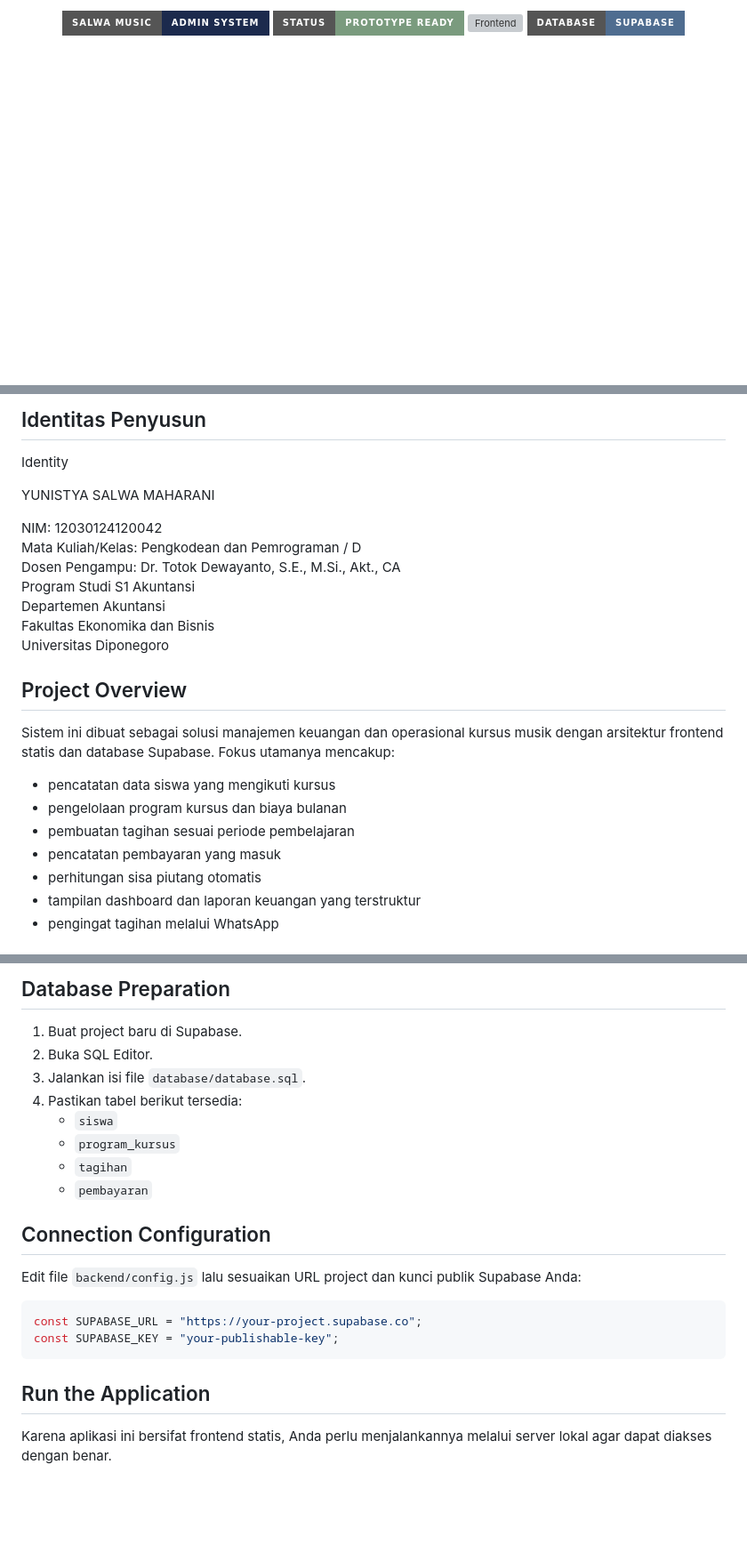
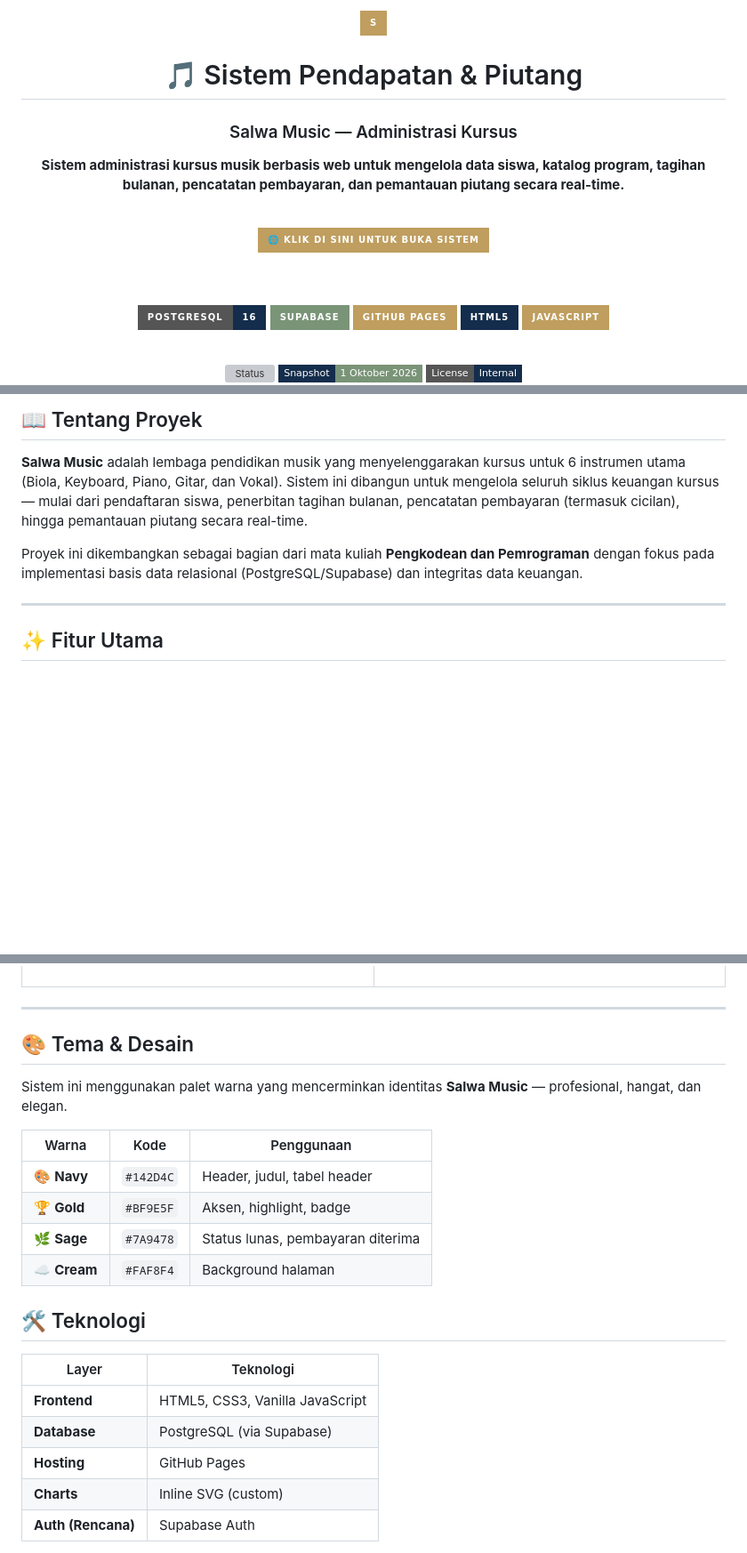
Before and after one commit to yunistyasm/Sistem-Pendapatan-Piutang-Kursus-Musik-Salwa, a Markdown page: README.md, 3 parts joined by grey strips. Shown at 89% size. Rendered like a GitHub page; badges without logos; blank space fills up the shorter version; grey boxes are pictures that could not be loaded.

````diff
--- a/README.md
+++ b/README.md
@@ -1,7 +1,31 @@
 <div align="center">
-  <img src="https://img.shields.io/badge/Salwa%20Music-Admin%20System-1C2A4D?style=for-the-badge" alt="Salwa Music Admin System" />
-  <img src="https://img.shields.io/badge/Status-Prototype%20Ready-7A9B7E?style=for-the-badge" alt="Status" />
-  <img src="https://img.shields.io/badge/Frontend-HTML%20%2F%20CSS%20%2F%20JS-C89F65?style=for-the-badge" alt="Frontend" />
-  <img src="https://img.shields.io/badge/Database-Supabase-4F6D90?style=for-the-badge" alt="Database" />
+
+<img src="https://img.shields.io/badge/-S-BF9E5F?style=for-the-badge&labelColor=142D4C" height="60" />
+
+# 🎵 Sistem Pendapatan & Piutang
+### Salwa Music — Administrasi Kursus
+
+**Sistem administrasi kursus musik berbasis web untuk mengelola data siswa, katalog program, tagihan bulanan, pencatatan pembayaran, dan pemantauan piutang secara real-time.**
+
+<br>
+
+<a href="https://yunistyasm.github.io/Sistem-Pendapatan-Piutang-Kursus-Musik-Salwa/">
+  <img src="https://img.shields.io/badge/🌐_KLIK_DI_SINI_UNTUK_BUKA_SISTEM-BF9E5F?style=for-the-badge&labelColor=142D4C&logoColor=white" height="45" />
+</a>
+
+<br><br>
+
+[![PostgreSQL](https://img.shields.io/badge/PostgreSQL-16-142D4C?style=for-the-badge&logo=postgresql&logoColor=white)](https://www.postgresql.org/)
+[![Supabase](https://img.shields.io/badge/Supabase-7A9478?style=for-the-badge&logo=supabase&logoColor=white)](https://supabase.com/)
+[![GitHub Pages](https://img.shields.io/badge/GitHub_Pages-BF9E5F?style=for-the-badge&logo=github&logoColor=142D4C)](https://pages.github.com/)
+[![HTML5](https://img.shields.io/badge/HTML5-142D4C?style=for-the-badge&logo=html5&logoColor=white)](https://developer.mozilla.org/en-US/docs/Web/HTML)
+[![JavaScript](https://img.shields.io/badge/JavaScript-BF9E5F?style=for-the-badge&logo=javascript&logoColor=142D4C)](https://developer.mozilla.org/en-US/docs/Web/JavaScript)
+
+<br>
+
+![Status](https://img.shields.io/badge/Status-Prototipe_/_Internal-BF9E5F?style=flat-square&labelColor=142D4C)
+![Snapshot](https://img.shields.io/badge/Snapshot-1_Oktober_2026-7A9478?style=flat-square&labelColor=142D4C)
+![License](https://img.shields.io/badge/License-Internal-142D4C?style=flat-square)
+
 </div>
 
@@ -34,29 +41,11 @@
 
-## Identitas Penyusun
+## 📖 Tentang Proyek
 
-<div style="background:#f9f6f0; border:1px solid #e9dfd0; border-radius:18px; padding:22px 20px; box-shadow:0 10px 24px rgba(28,42,77,.04); margin:20px 0 28px;">
-  <p style="margin:0 0 10px; color:#8b735a; font-size:11px; letter-spacing:0.14em; text-transform:uppercase;">Identity</p>
-  <p style="margin:6px 0; color:#1c2a4d; font-size:18px; font-weight:700;">YUNISTYA SALWA MAHARANI</p>
-  <p style="margin:8px 0; color:#465669; line-height:1.8;">
-    NIM: 12030124120042<br>
-    Mata Kuliah/Kelas: Pengkodean dan Pemrograman / D<br>
-    Dosen Pengampu: Dr. Totok Dewayanto, S.E., M.Si., Akt., CA<br>
-    Program Studi S1 Akuntansi<br>
-    Departemen Akuntansi<br>
-    Fakultas Ekonomika dan Bisnis<br>
-    Universitas Diponegoro
-  </p>
-</div>
+**Salwa Music** adalah lembaga pendidikan musik yang menyelenggarakan kursus untuk 6 instrumen utama (Biola, Keyboard, Piano, Gitar, dan Vokal). Sistem ini dibangun untuk mengelola seluruh siklus keuangan kursus — mulai dari pendaftaran siswa, penerbitan tagihan bulanan, pencatatan pembayaran (termasuk cicilan), hingga pemantauan piutang secara real-time.
 
-## Project Overview
+Proyek ini dikembangkan sebagai bagian dari mata kuliah **Pengkodean dan Pemrograman** dengan fokus pada implementasi basis data relasional (PostgreSQL/Supabase) dan integritas data keuangan.
 
-Sistem ini dibuat sebagai solusi manajemen keuangan dan operasional kursus musik dengan arsitektur frontend statis dan database Supabase. Fokus utamanya mencakup:
+---
 
-- pencatatan data siswa yang mengikuti kursus
-- pengelolaan program kursus dan biaya bulanan
-- pembuatan tagihan sesuai periode pembelajaran
-- pencatatan pembayaran yang masuk
-- perhitungan sisa piutang otomatis
-- tampilan dashboard dan laporan keuangan yang terstruktur
-- pengingat tagihan melalui WhatsApp
+## ✨ Fitur Utama
 
@@ -124,25 +76,28 @@ Sistem Pendapatan & Piutang Kursus Musik Salwa/
 
-## Database Preparation
+</td>
+</tr>
+</table>
 
-1. Buat project baru di Supabase.
-2. Buka SQL Editor.
-3. Jalankan isi file `database/database.sql`.
-4. Pastikan tabel berikut tersedia:
-   - `siswa`
-   - `program_kursus`
-   - `tagihan`
-   - `pembayaran`
+---
 
-## Connection Configuration
+## 🎨 Tema & Desain
 
-Edit file `backend/config.js` lalu sesuaikan URL project dan kunci publik Supabase Anda:
+Sistem ini menggunakan palet warna yang mencerminkan identitas **Salwa Music** — profesional, hangat, dan elegan.
 
-```js
-const SUPABASE_URL = "https://your-project.supabase.co";
-const SUPABASE_KEY = "your-publishable-key";
-```
+| Warna | Kode | Penggunaan |
+|---|---|---|
+| 🎨 **Navy** | `#142D4C` | Header, judul, tabel header |
+| 🏆 **Gold** | `#BF9E5F` | Aksen, highlight, badge |
+| 🌿 **Sage** | `#7A9478` | Status lunas, pembayaran diterima |
+| ☁️ **Cream** | `#FAF8F4` | Background halaman |---
 
-## Run the Application
+## 🛠️ Teknologi
 
-Karena aplikasi ini bersifat frontend statis, Anda perlu menjalankannya melalui server lokal agar dapat diakses dengan benar.
+| Layer | Teknologi |
+|---|---|
+| **Frontend** | HTML5, CSS3, Vanilla JavaScript |
+| **Database** | PostgreSQL (via Supabase) |
+| **Hosting** | GitHub Pages |
+| **Charts** | Inline SVG (custom) |
+| **Auth (Rencana)** | Supabase Auth |
 
````
Also changed, not shown: other parts of README.md (+128 -105 lines).
